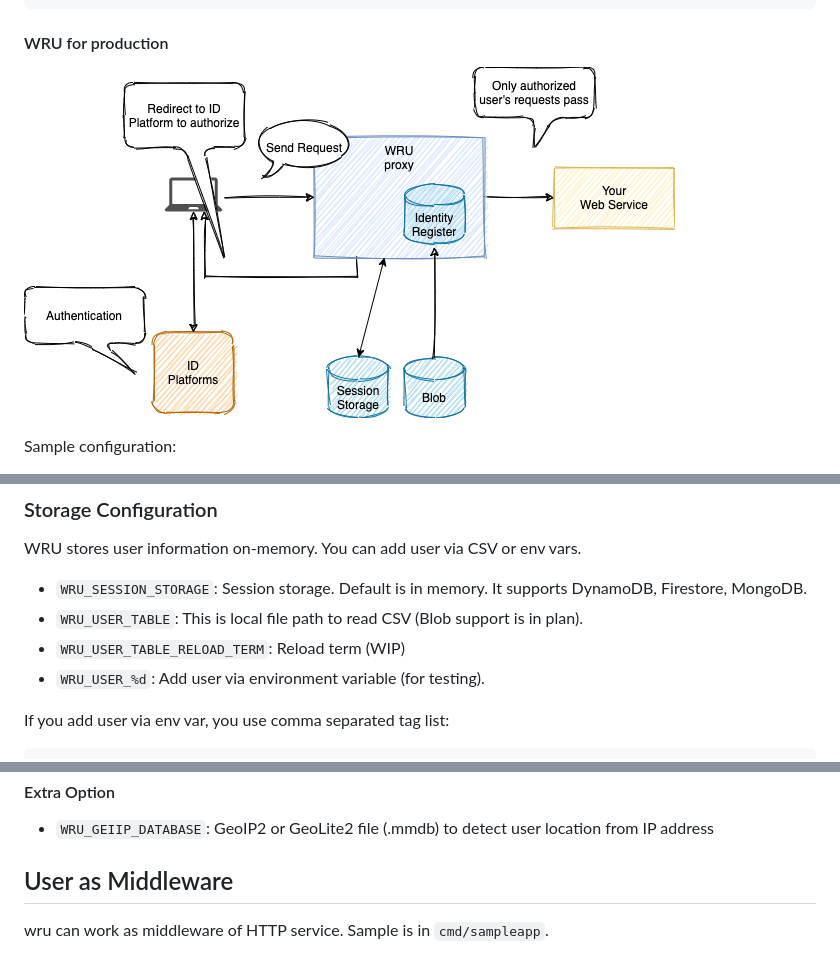
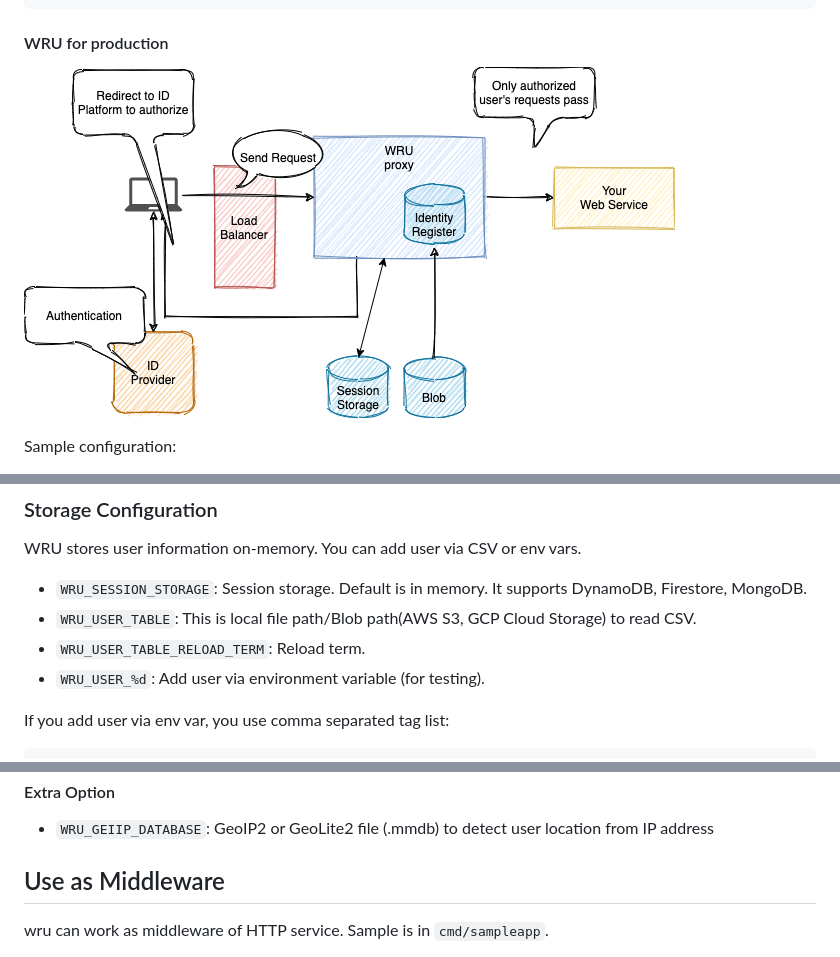
Before and after one commit to future-architect/future-wru, a Markdown page: README.md, 3 parts joined by grey strips. GitHub-like rendering; pictures changed too: doc/dialogs-production-mode.png.

```diff
--- a/README.md
+++ b/README.md
@@ -170,8 +170,8 @@ func ParseSession(r *http.Request) (*Session, error) {
 WRU stores user information on-memory. You can add user via CSV or env vars.
 
 * `WRU_SESSION_STORAGE`: Session storage. Default is in memory. It supports DynamoDB, Firestore, MongoDB.
-* `WRU_USER_TABLE`: This is local file path to read CSV (Blob support is in plan).
-* `WRU_USER_TABLE_RELOAD_TERM`: Reload term (WIP)
+* `WRU_USER_TABLE`: This is local file path/Blob path(AWS S3, GCP Cloud Storage) to read CSV.
+* `WRU_USER_TABLE_RELOAD_TERM`: Reload term.
 * `WRU_USER_%d`: Add user via environment variable (for testing).
 
 If you add user via env var, you use comma separated tag list:
@@ -225,7 +225,7 @@ The callback address will be ``${HOST}/.wru/callback``. You should register the
 
 * `WRU_GEIIP_DATABASE`: GeoIP2 or GeoLite2 file (.mmdb) to detect user location from IP address
 
-## User as Middleware
+## Use as Middleware
 
 wru can work as middleware of HTTP service. Sample is in `cmd/sampleapp`.
 
```
Also changed, not shown: README_ja.md (added, +287 -0 lines), 1 other file.
